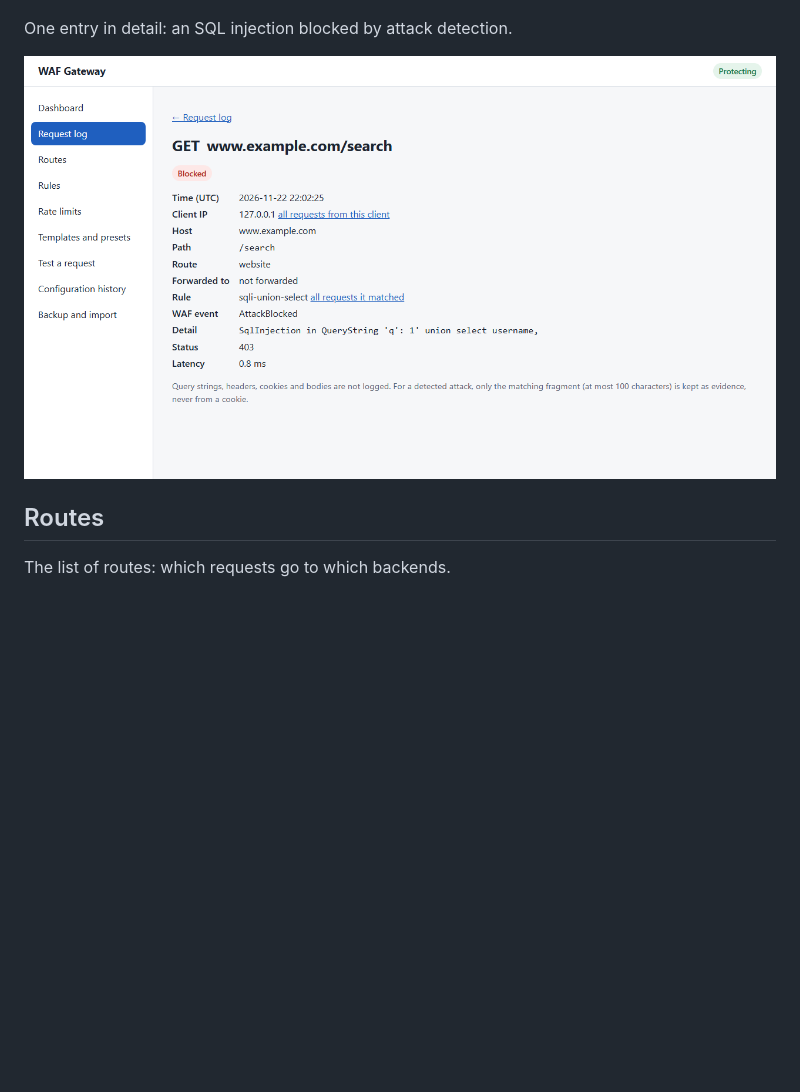
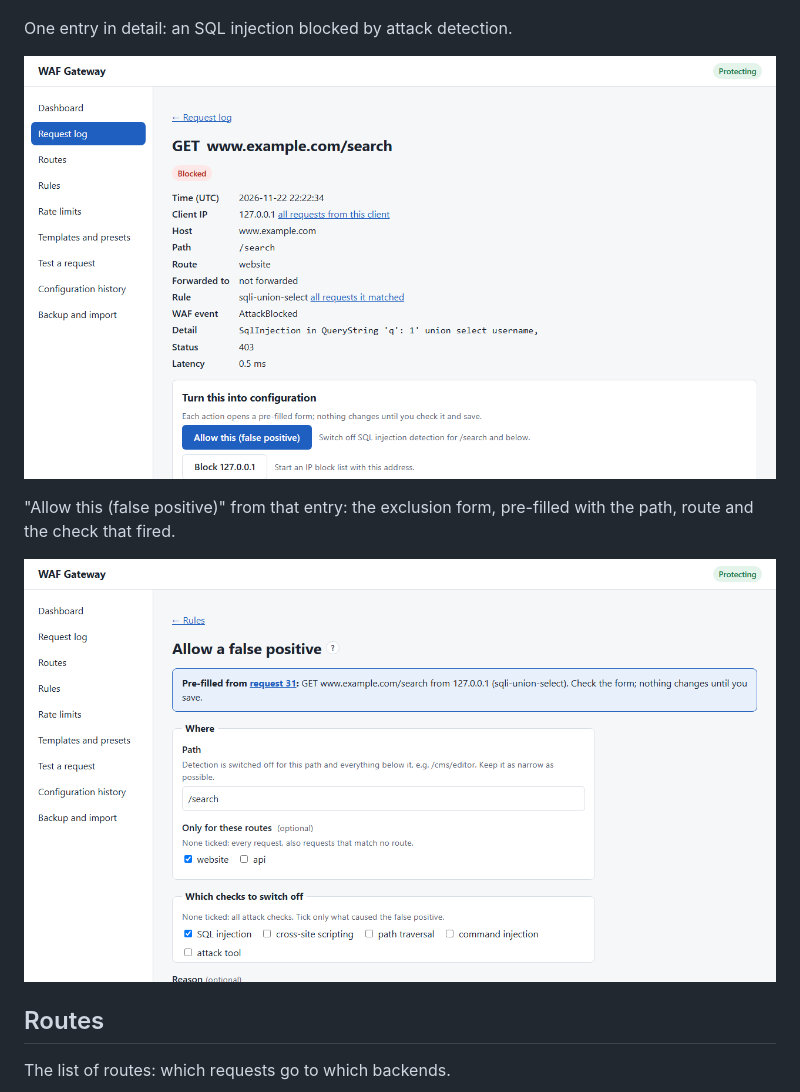
Before and after one commit to FA-Soft/WAF, a Markdown page: docs/images.md, the part around the change. Drawn GitHub-style; pictures changed too: docs/images/admin-exclusion-from-log.png (added), docs/images/admin-log-entry.png; blank space fills up the shorter version.

```diff
--- a/docs/images.md
+++ b/docs/images.md
@@ -31,6 +31,10 @@ Only the blocked requests, with the rule that blocked each one.
 One entry in detail: an SQL injection blocked by attack detection.
 
 ![Log entry](images/admin-log-entry.png)
+
+"Allow this (false positive)" from that entry: the exclusion form, pre-filled with the path, route and the check that fired.
+
+![Exclusion pre-filled from a log entry](images/admin-exclusion-from-log.png)
 
 ## Routes
 
```
Also changed, not shown: README.md (+1 -1 lines), docs/images/admin-logs-blocked.png, docs/images/admin-logs.png, 11 other files.
